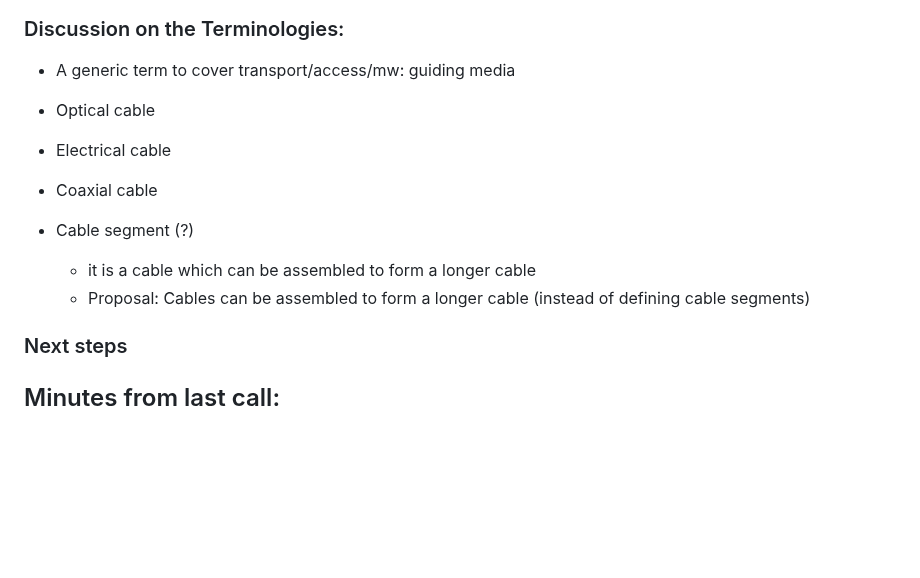
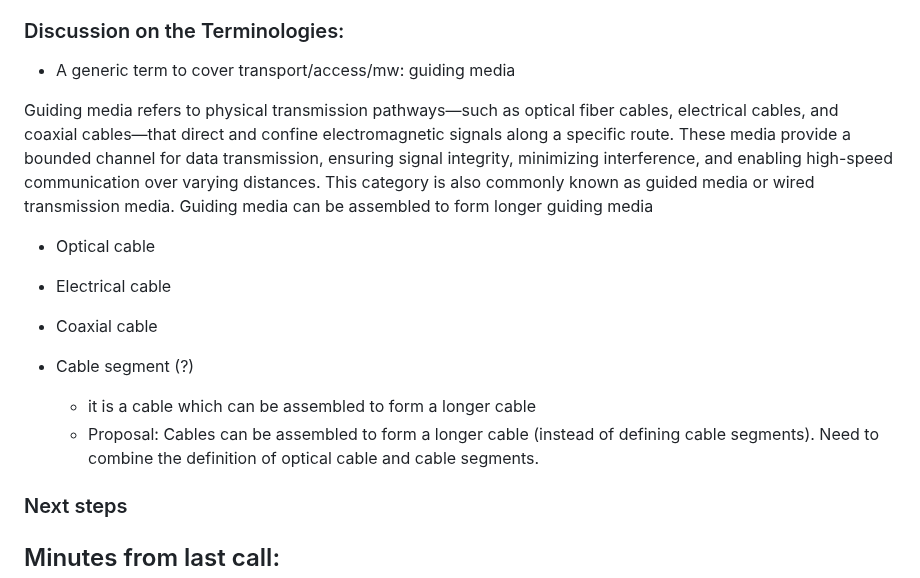
Before and after one commit to aguoietf/draft-ygb-ivy-passive-network-inventory, a Markdown page: minutes/Call-2025-06-05.md, the part around the change. GitHub-like rendering; blank space fills up the shorter version.

```diff
--- a/minutes/Call-2025-06-05.md
+++ b/minutes/Call-2025-06-05.md
@@ -41,13 +41,17 @@ https://en.wikipedia.org/wiki/Waveguide
 
 ### Discussion on the Terminologies:
 - A generic term to cover transport/access/mw: guiding media
+
+Guiding media refers to physical transmission pathways—such as optical fiber cables, electrical cables, and coaxial cables—that direct and confine electromagnetic signals along a specific route. These media provide a bounded channel for data transmission, ensuring signal integrity, minimizing interference, and enabling high-speed communication over varying distances. This category is also commonly known as guided media or wired transmission media.
+Guiding media can be assembled to form longer guiding media
+
 - Optical cable
 - Electrical cable
 - Coaxial cable
 
 - Cable segment (?)
    - it is a cable which can be assembled to form a longer cable
-   - Proposal: Cables can be assembled to form a longer cable (instead of defining cable segments)
+   - Proposal: Cables can be assembled to form a longer cable (instead of defining cable segments). Need to combine the definition of optical cable and cable segments.
 
 ### Next steps
 
```
